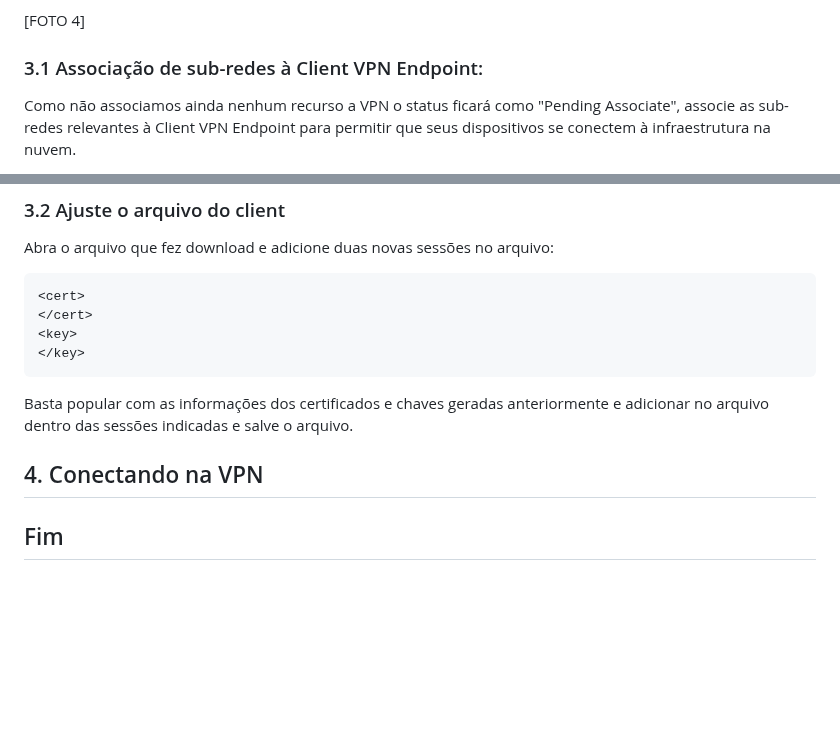
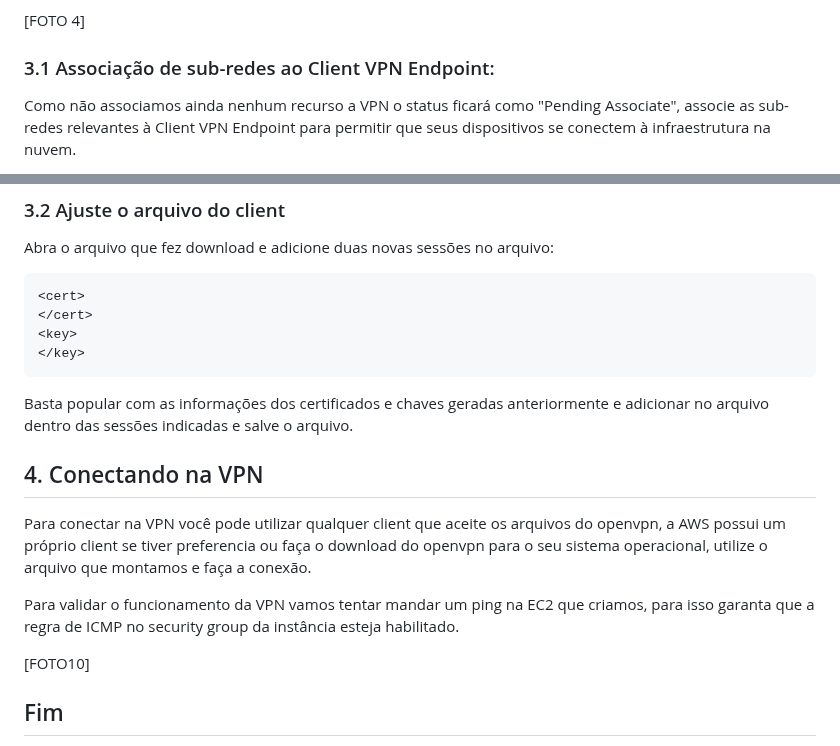
Before and after one commit to thiagooliveira-sh/Gatsby, a Markdown page: posts/2023-05-23-utilizando-o-aws-vpn-client-endpoint.md, 2 parts joined by grey strips. Drawn GitHub-style; blank space fills up the shorter version.

Commit message:
Update Posts “2023-05-23-utilizando-o-aws-vpn-client-endpoint”

```diff
--- a/posts/2023-05-23-utilizando-o-aws-vpn-client-endpoint.md
+++ b/posts/2023-05-23-utilizando-o-aws-vpn-client-endpoint.md
@@ -151,7 +149,7 @@ Em "Other parameters" informe o IP dos servidores DNS, indico inserir como prim
 
 [FOTO 4]
 
-### 3.1 Associação de sub-redes à Client VPN Endpoint:
+### 3.1 Associação de sub-redes ao Client VPN Endpoint:
 
 Como não associamos ainda nenhum recurso a VPN o status ficará como "Pending Associate", associe as sub-redes relevantes à Client VPN Endpoint para permitir que seus dispositivos se conectem à infraestrutura na nuvem.
 
@@ -186,11 +184,14 @@ Abra o arquivo que fez download e adicione duas novas sessões no arquivo:
 
 Basta popular com as informações dos certificados e chaves geradas anteriormente e adicionar no arquivo dentro das sessões indicadas e salve o arquivo.
 
+## 4. Conectando na VPN
 
+Para conectar na VPN você pode utilizar qualquer client que aceite os arquivos do openvpn, a AWS possui um próprio client se tiver preferencia ou faça o download do openvpn para o seu sistema operacional, utilize o arquivo que montamos e faça a conexão.
 
+Para validar o funcionamento da VPN vamos tentar mandar um ping na EC2 que criamos, para isso garanta que a regra de ICMP no security group da instância esteja habilitado.
 
+[FOTO10]
 
-## 4. Conectando na VPN
 
 ## F﻿im
 
```
Also changed, not shown: other parts of posts/2023-05-23-utilizando-o-aws-vpn-client-endpoint.md (+0 -2 lines).
